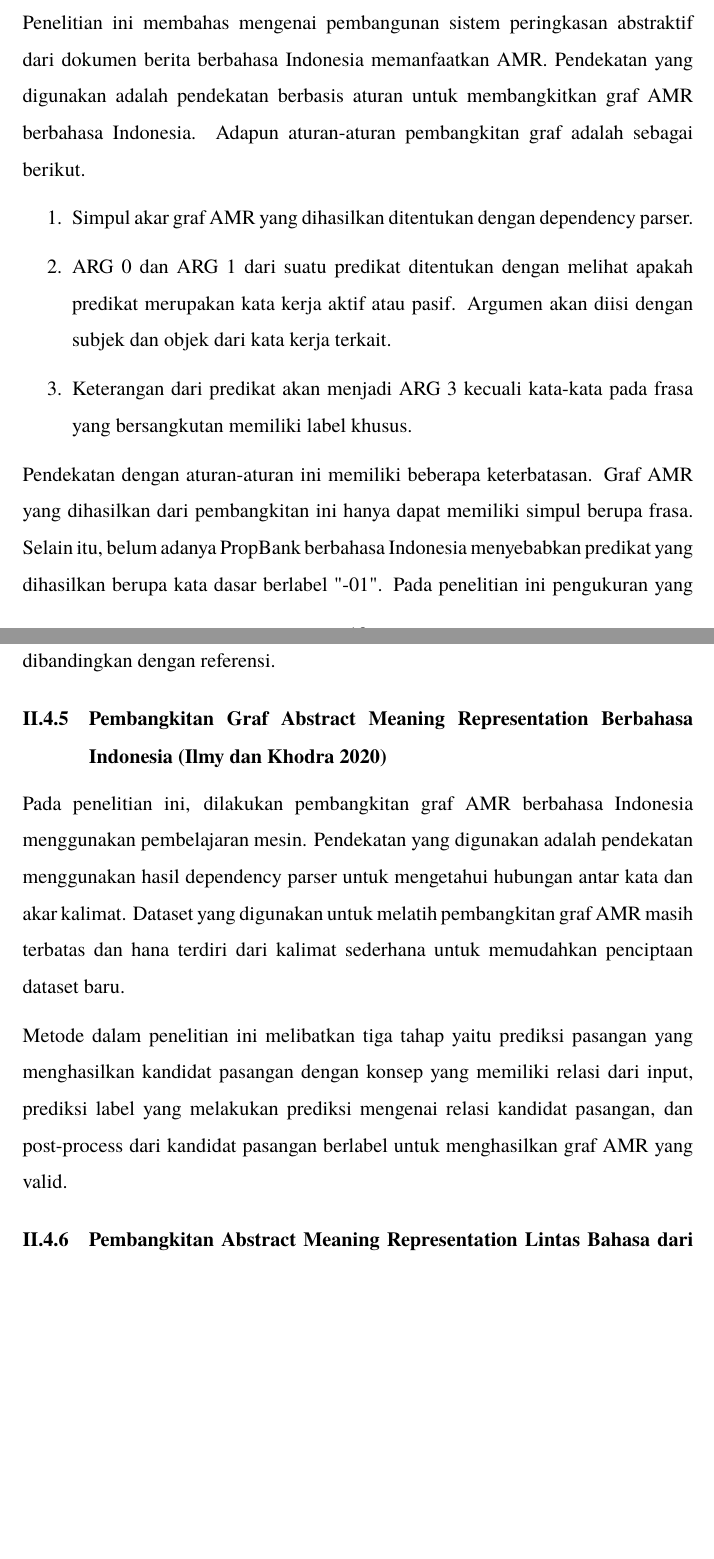
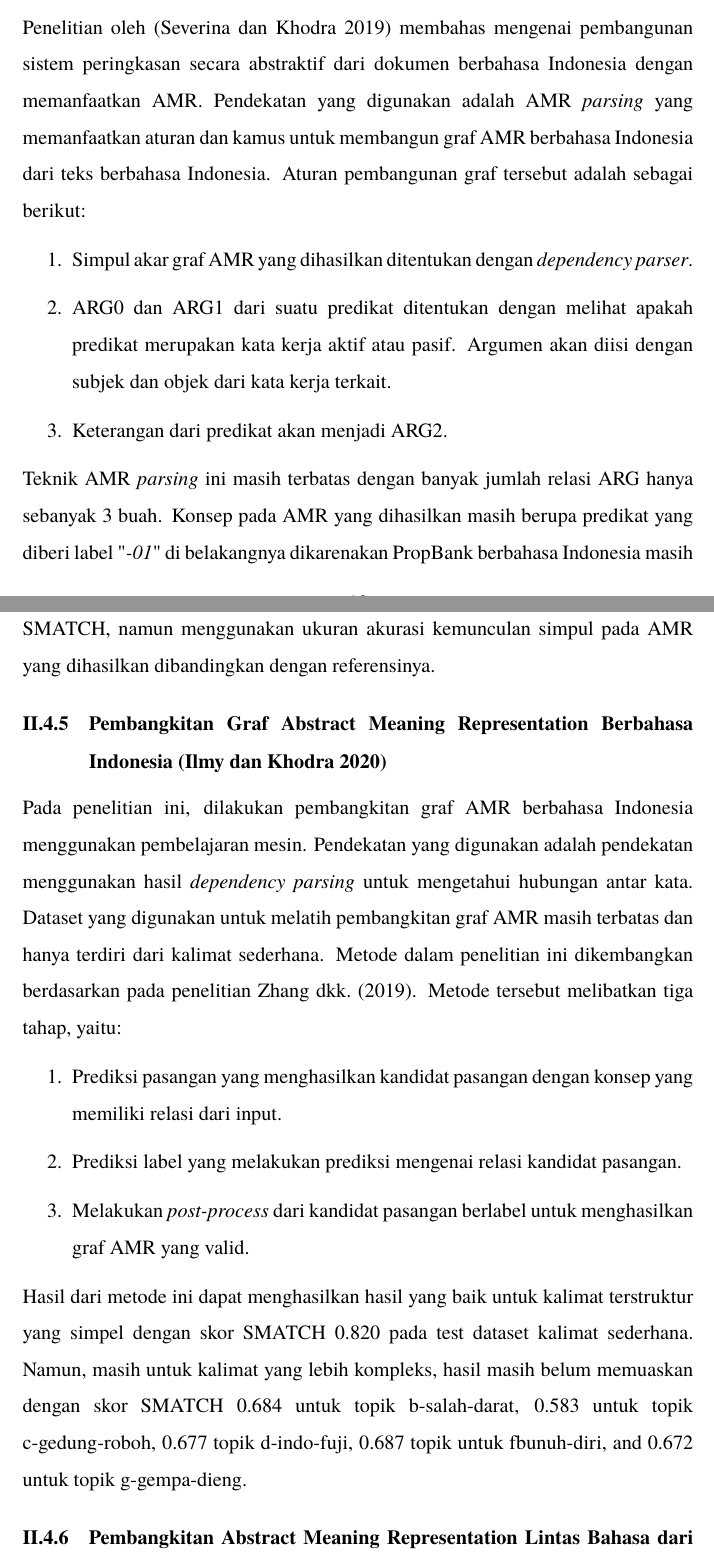
Before and after one commit to nafkhanzam/thesis-proposal, a LaTeX thesis (src/main.tex, which reads src/config/variables.tex, src/sections/chapter-2/4-4-severina2019.tex, src/sections/chapter-2/4-5-ilmy2020.tex): two parts of pages 18 and 19 of 25, joined at a grey line, cut so that both start at the same text, the shorter picture padded with empty space. Compiled offline with pdfLaTeX.

Commit message:
add more severina and ilmy

```diff
--- a/src/config/variables.tex
+++ b/src/config/variables.tex
@@ -1,6 +1,6 @@
 % project-related
-\newcommand{\Title}{Pembangkitan \emph{Abstract Meaning Representation} Lintas Bahasa dari Kalimat Berbahasa Indonesia}
-\newcommand{\TitleEnglish}{Cross-Lingual Abstract Meaning Representation Parsing for Indonesian Sentences}
+\newcommand{\Title}{\emph{Abstract Meaning Representation Parsing} Lintas Bahasa dengan \textit{Masked Language Model}}
+% \newcommand{\TitleEnglish}{Cross-Lingual Abstract Meaning Representation Parsing for Indonesian Sentences}
 \newcommand{\ThesisYear}{\the\year}
 \newcommand{\ThesisMonthYear}{\monthyear}
 \newcommand{\ThesisDate}{\today}
--- a/src/sections/chapter-2/4-4-severina2019.tex
+++ b/src/sections/chapter-2/4-4-severina2019.tex
@@ -1,17 +1,15 @@
 \subsection{Peringkasan Abstraktif Multidokumen Menggunakan Abstract Meaning Representation untuk Bahasa Indonesia \citek{severina2019}}
 
-Penelitian ini membahas mengenai pembangunan sistem peringkasan abstraktif dari dokumen berita berbahasa Indonesia memanfaatkan AMR.
-Pendekatan yang digunakan adalah pendekatan berbasis aturan untuk membangkitkan graf AMR berbahasa Indonesia.
-Adapun aturan-aturan pembangkitan graf adalah sebagai berikut.
-
+Penelitian oleh \citek{severina2019} membahas mengenai pembangunan sistem peringkasan secara abstraktif dari dokumen berbahasa Indonesia dengan memanfaatkan AMR.
+Pendekatan yang digunakan adalah \amrparsing{} yang memanfaatkan aturan dan kamus untuk membangun graf AMR berbahasa Indonesia dari teks berbahasa Indonesia.
+Aturan pembangunan graf tersebut adalah sebagai berikut:
 \begin{enumerate}
-  \item Simpul akar graf AMR yang dihasilkan ditentukan dengan dependency parser.
-  \item ARG 0 dan ARG 1 dari suatu predikat ditentukan dengan melihat apakah predikat merupakan kata kerja aktif atau pasif.
+  \item Simpul akar graf AMR yang dihasilkan ditentukan dengan \textit{dependency parser}.
+  \item ARG0 dan ARG1 dari suatu predikat ditentukan dengan melihat apakah predikat merupakan kata kerja aktif atau pasif.
   Argumen akan diisi dengan subjek dan objek dari kata kerja terkait.
-  \item Keterangan dari predikat akan menjadi ARG 3 kecuali kata-kata pada frasa yang bersangkutan memiliki label khusus.
+  \item Keterangan dari predikat akan menjadi ARG2.
 \end{enumerate}
 
-Pendekatan dengan aturan-aturan ini memiliki beberapa keterbatasan.
-Graf AMR yang dihasilkan dari pembangkitan ini hanya dapat memiliki simpul berupa frasa.
-Selain itu, belum adanya PropBank berbahasa Indonesia menyebabkan predikat yang dihasilkan berupa kata dasar berlabel "-01".
-Pada penelitian ini pengukuran yang digunakan adalah ukuran akurasi dari kemunculan simpul pada AMR dan hasilnya dibandingkan dengan referensi.
+Teknik \amrparsing{} ini masih terbatas dengan banyak jumlah relasi ARG hanya sebanyak 3 buah.
+Konsep pada \gls{AMR} yang dihasilkan masih berupa predikat yang diberi label \quotei{-01} di belakangnya dikarenakan PropBank berbahasa Indonesia masih belum ada.
+Teknik evaluasi yang digunakan pada penilitian ini tidak menggunakan \gls{SMATCH}, namun menggunakan ukuran akurasi kemunculan simpul pada \gls{AMR} yang dihasilkan dibandingkan dengan referensinya.
--- a/src/sections/chapter-2/4-5-ilmy2020.tex
+++ b/src/sections/chapter-2/4-5-ilmy2020.tex
@@ -1,7 +1,15 @@
 \subsection{Pembangkitan Graf Abstract Meaning Representation Berbahasa Indonesia \citek{ilmy2020}}
 
 Pada penelitian ini, dilakukan pembangkitan graf AMR berbahasa Indonesia menggunakan pembelajaran mesin.
-Pendekatan yang digunakan adalah pendekatan menggunakan hasil dependency parser untuk mengetahui hubungan antar kata dan akar kalimat.
-Dataset yang digunakan untuk melatih pembangkitan graf AMR masih terbatas dan hana terdiri dari kalimat sederhana untuk memudahkan penciptaan dataset baru.
+Pendekatan yang digunakan adalah pendekatan menggunakan hasil \textit{dependency parsing} untuk mengetahui hubungan antar kata.
+Dataset yang digunakan untuk melatih pembangkitan graf AMR masih terbatas dan hanya terdiri dari kalimat sederhana.
+Metode dalam penelitian ini dikembangkan berdasarkan pada penelitian \textcite{zhang2019}.
+Metode tersebut melibatkan tiga tahap, yaitu:
+\begin{enumerate}
+  \item Prediksi pasangan yang menghasilkan kandidat pasangan dengan konsep yang memiliki relasi dari input.
+  \item Prediksi label yang melakukan prediksi mengenai relasi kandidat pasangan.
+  \item Melakukan \textit{post-process} dari kandidat pasangan berlabel untuk menghasilkan graf AMR yang valid.
+\end{enumerate}
 
-Metode dalam penelitian ini melibatkan tiga tahap yaitu prediksi pasangan yang menghasilkan kandidat pasangan dengan konsep yang memiliki relasi dari input, prediksi label yang melakukan prediksi mengenai relasi kandidat pasangan, dan post-process dari kandidat pasangan berlabel untuk menghasilkan graf AMR yang valid.
+Hasil dari metode ini dapat menghasilkan hasil yang baik untuk kalimat terstruktur yang simpel dengan skor \gls{SMATCH} 0.820 pada test dataset kalimat sederhana.
+Namun, masih untuk kalimat yang lebih kompleks, hasil masih belum memuaskan dengan skor \gls{SMATCH} 0.684 untuk topik b-salah-darat, 0.583 untuk topik c-gedung-roboh, 0.677 topik d-indo-fuji, 0.687 topik untuk fbunuh-diri, and 0.672 untuk topik g-gempa-dieng.
```
Also changed, not shown: src/sections/chapter-2/4-2-ensemble.tex (+2 -2 lines).
